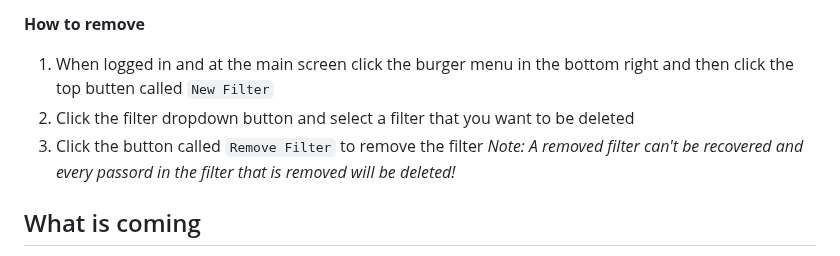
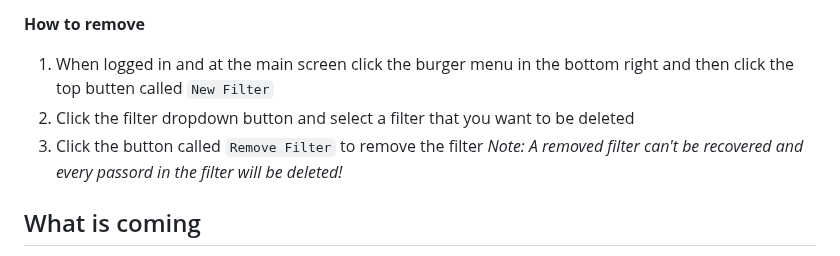
Before and after one commit to robertarnorsson/keykeeper_exe, a Markdown page: README.md, the part around one of its changes. Rendered like a GitHub page.

```diff
--- a/README.md
+++ b/README.md
@@ -49,7 +49,7 @@ Now you have added a new password to your account.
 **How to remove**
 1. When logged in and at the main screen click the burger menu in the bottom right and then click the top butten called `New Filter`
 2. Click the filter dropdown button and select a filter that you want to be deleted
-3. Click the button called `Remove Filter` to remove the filter *Note: A removed filter can't be recovered and every passord in the filter that is removed will be deleted!*
+3. Click the button called `Remove Filter` to remove the filter *Note: A removed filter can't be recovered and every passord in the filter will be deleted!*
 
 ## What is coming
 - Changes to how you add and manage passwords
```
Also changed, not shown: other parts of README.md (+1 -1 lines).
